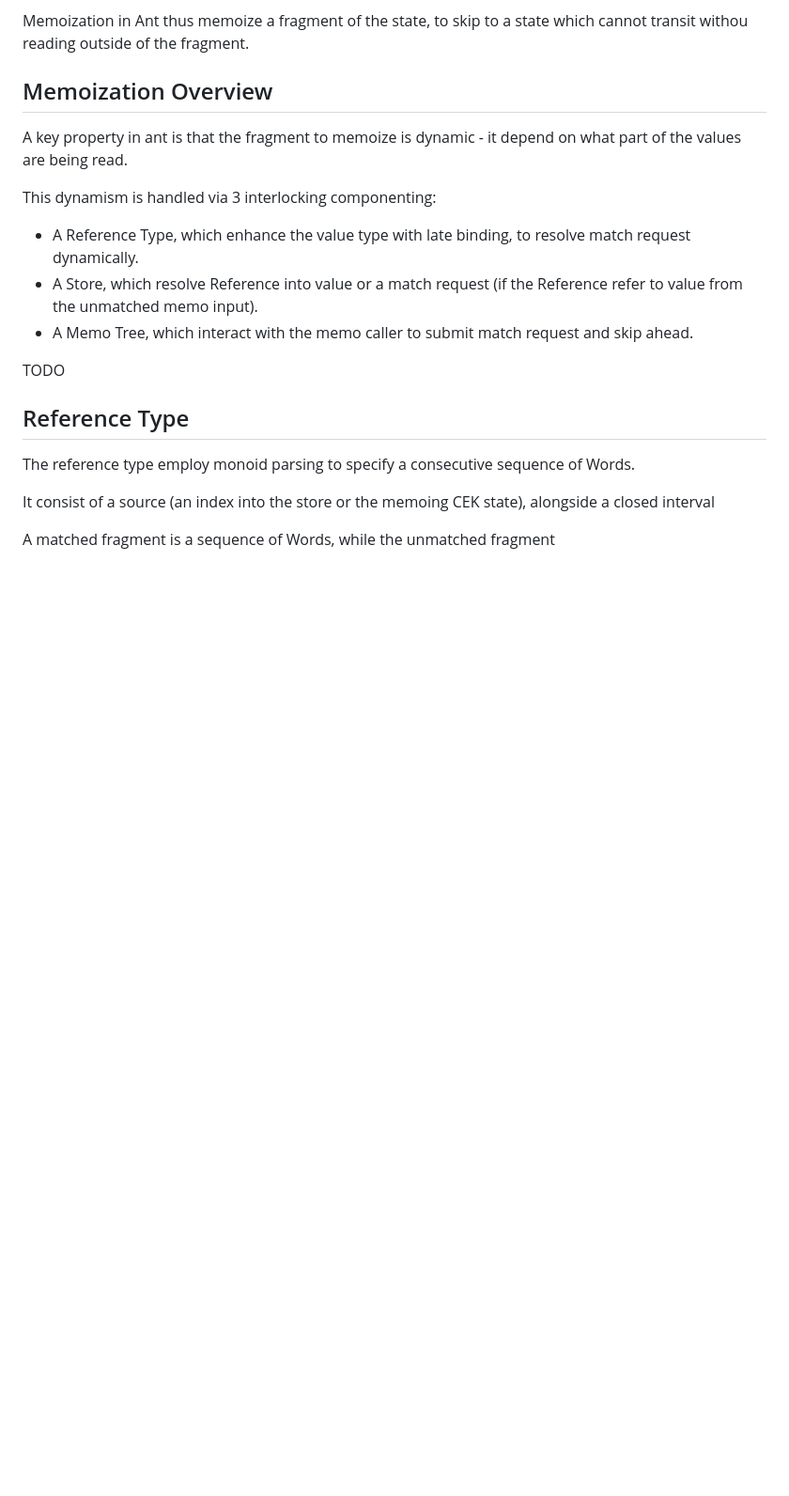
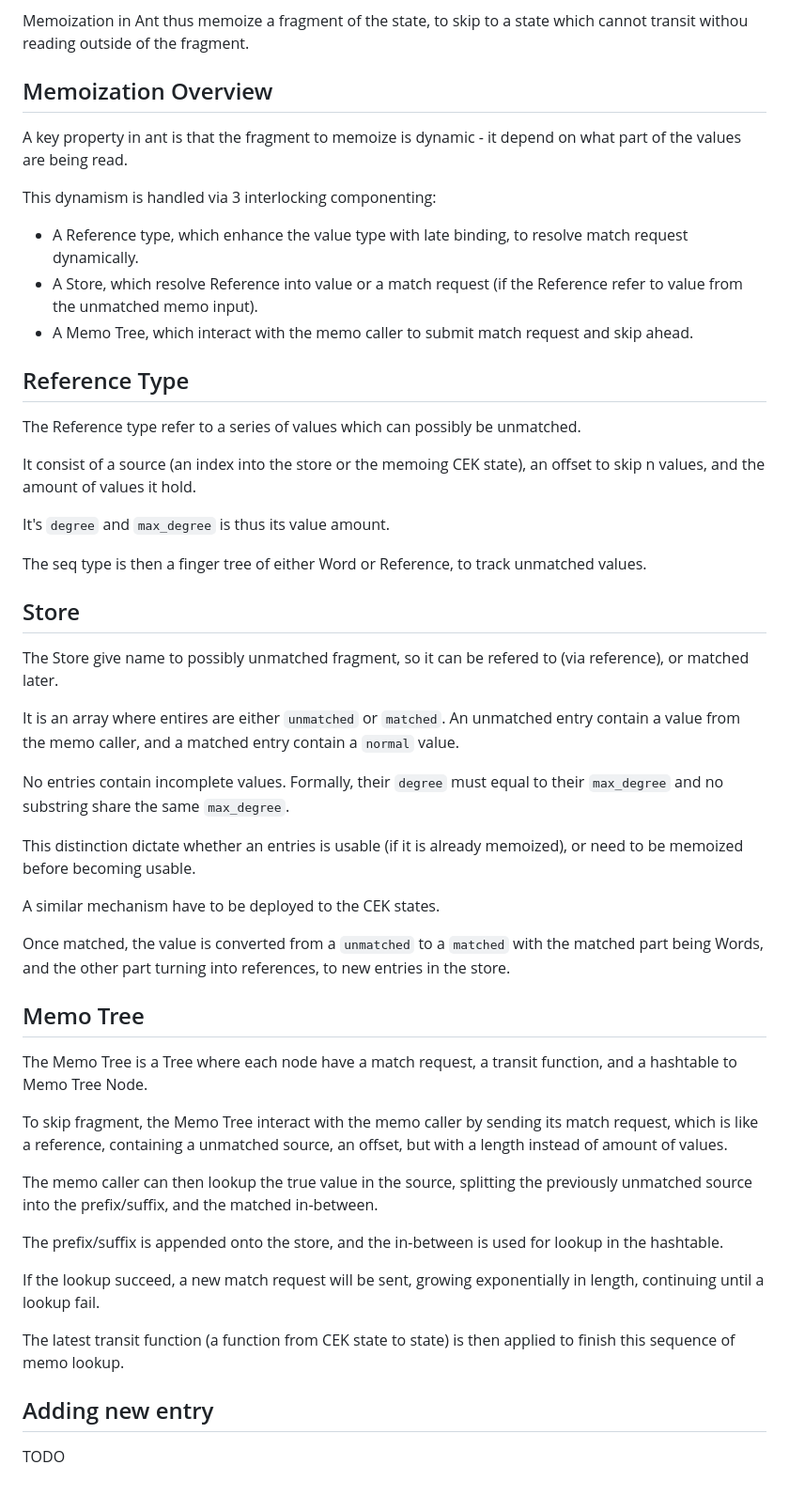
Before and after one commit to MarisaKirisame/ant, a Markdown page: internal.md, the part around the change. Shown: that part at 94% size. Drawn GitHub-style; blank space fills up the shorter version.

```diff
--- a/internal.md
+++ b/internal.md
@@ -57,15 +57,44 @@ Memoization in Ant thus memoize a fragment of the state, to skip to a state whic
 A key property in ant is that the fragment to memoize is dynamic - it depend on what part of the values are being read.
 
 This dynamism is handled via 3 interlocking componenting:
-- A Reference Type, which enhance the value type with late binding, to resolve match request dynamically.
+- A Reference type, which enhance the value type with late binding, to resolve match request dynamically.
 - A Store, which resolve Reference into value or a match request (if the Reference refer to value from the unmatched memo input).
 - A Memo Tree, which interact with the memo caller to submit match request and skip ahead.
 
+## Reference Type
+The Reference type refer to a series of values which can possibly be unmatched.
+
+It consist of a source (an index into the store or the memoing CEK state), an offset to skip n values, and the amount of values it hold.
+
+It's `degree` and `max_degree` is thus its value amount.
+
+The seq type is then a finger tree of either Word or Reference, to track unmatched values.
+
+## Store
+The Store give name to possibly unmatched fragment, so it can be refered to (via reference), or matched later.
+
+It is an array where entires are either `unmatched` or `matched`. An unmatched entry contain a value from the memo caller, and a matched entry contain a `normal` value.
+
+No entries contain incomplete values. Formally, their `degree` must equal to their `max_degree` and no substring share the same `max_degree`.
+
+This distinction dictate whether an entries is usable (if it is already memoized), or need to be memoized before becoming usable.
+
+A similar mechanism have to be deployed to the CEK states.
+
+Once matched, the value is converted from a `unmatched` to a `matched` with the matched part being Words, and the other part turning into references, to new entries in the store.
+
+## Memo Tree
+The Memo Tree is a Tree where each node have a match request, a transit function, and a hashtable to Memo Tree Node.
+
+To skip fragment, the Memo Tree interact with the memo caller by sending its match request, which is like a reference, containing a unmatched source, an offset, but with a length instead of amount of values.
+
+The memo caller can then lookup the true value in the source, splitting the previously unmatched source into the prefix/suffix, and the matched in-between.
+
+The prefix/suffix is appended onto the store, and the in-between is used for lookup in the hashtable.
+
+If the lookup succeed, a new match request will be sent, growing exponentially in length, continuing until a lookup fail.
+
+The latest transit function (a function from CEK state to state) is then applied to finish this sequence of memo lookup.
+
+## Adding new entry
 TODO
-
-## Reference Type
-The reference type employ monoid parsing to specify a consecutive sequence of Words.
-
-It consist of a source (an index into the store or the memoing CEK state), alongside a closed interval
-
-A matched fragment is a sequence of Words, while the unmatched fragment
```
